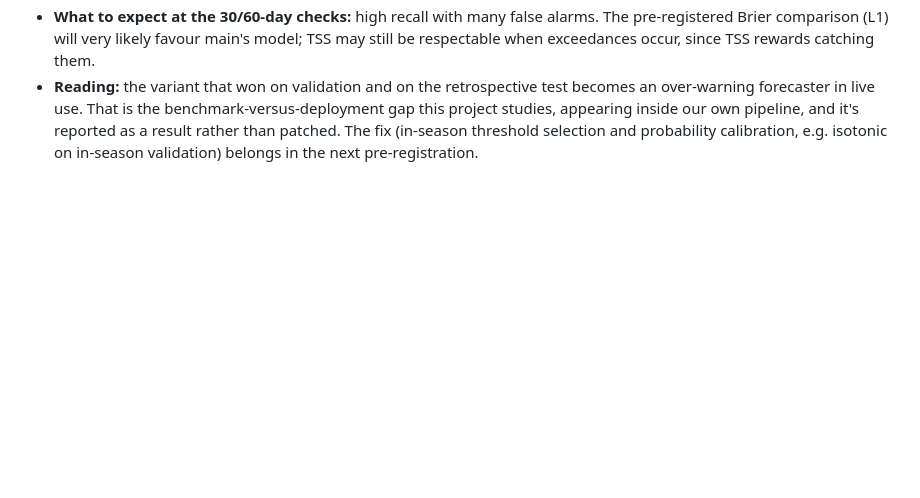
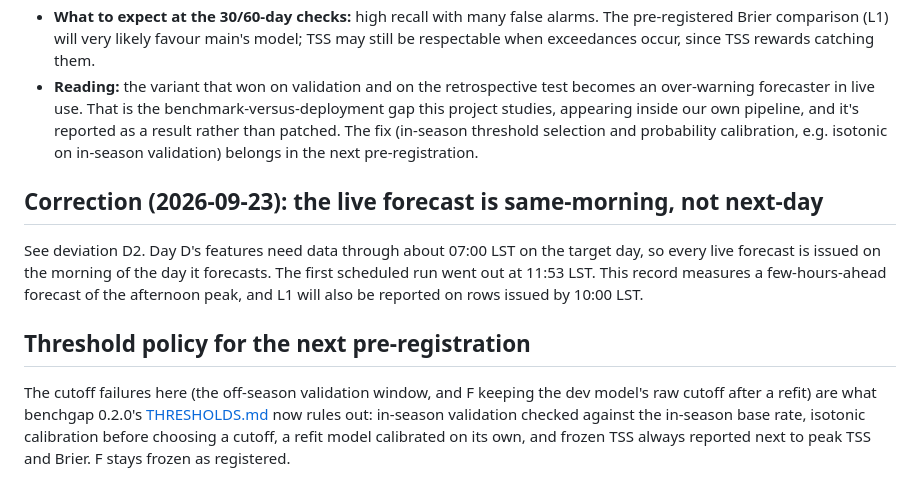
Before and after one commit to awesomedudeworld13/ozone-drift, a Markdown page: testing_new/RESULTS.md, the part around the change. Rendered like a GitHub page; blank space fills up the shorter version.

```diff
--- a/testing_new/RESULTS.md
+++ b/testing_new/RESULTS.md
@@ -113,3 +113,22 @@ change was made**: the model and threshold stay frozen as pre-registered.
   own pipeline, and it's reported as a result rather than patched. The fix
   (in-season threshold selection and probability calibration, e.g. isotonic
   on in-season validation) belongs in the next pre-registration.
+
+
+## Correction (2026-09-23): the live forecast is same-morning, not next-day
+
+See deviation D2. Day D's features need data through about 07:00 LST on the
+target day, so every live forecast is issued on the morning of the day it
+forecasts. The first scheduled run went out at 11:53 LST. This record measures
+a few-hours-ahead forecast of the afternoon peak, and L1 will also be reported
+on rows issued by 10:00 LST.
+
+## Threshold policy for the next pre-registration
+
+The cutoff failures here (the off-season validation window, and F keeping the
+dev model's raw cutoff after a refit) are what benchgap 0.2.0's
+[THRESHOLDS.md](https://github.com/awesomedudeworld13/benchgap/blob/main/THRESHOLDS.md)
+now rules out: in-season validation checked against the in-season base rate,
+isotonic calibration before choosing a cutoff, a refit model calibrated on its
+own, and frozen TSS always reported next to peak TSS and Brier. F stays frozen
+as registered.
```
Also changed, not shown: testing_new/PREREGISTRATION.md (+21 -0 lines).
